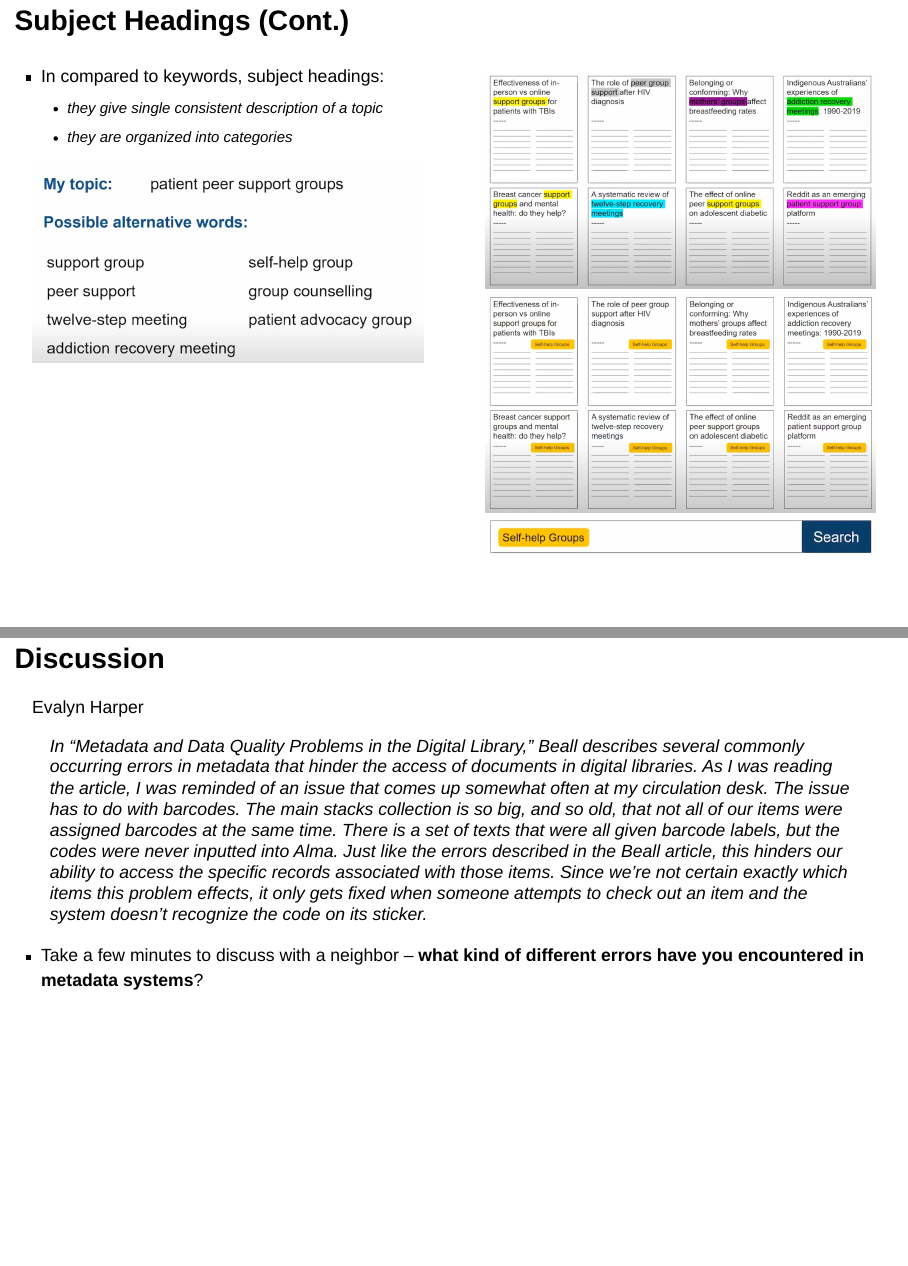
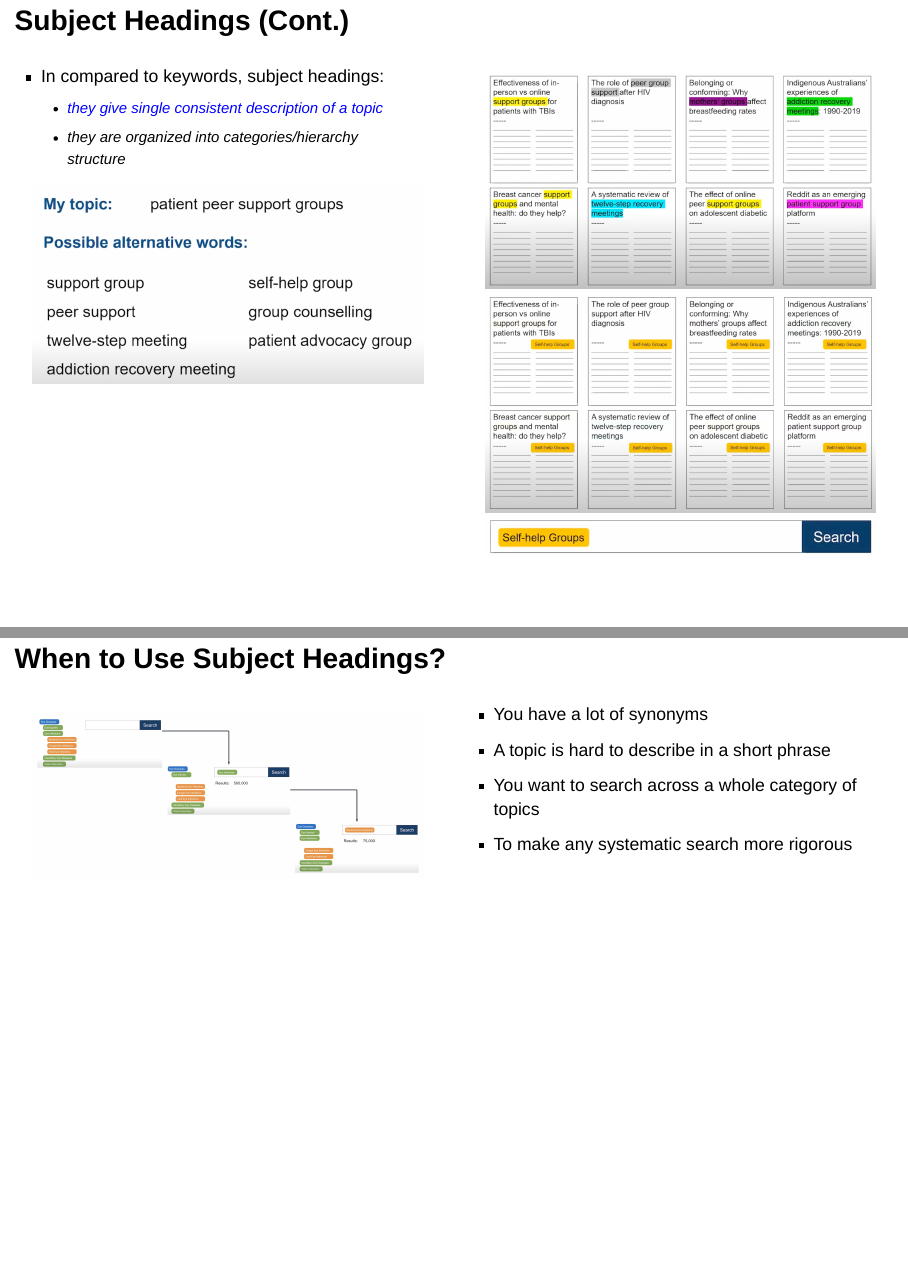
Before and after one commit to manika-lamba/IS-505, a Quarto document (IS-505/Week-7/index.qmd): pages 7 and 8 of 17 before the commit and pages 7 and 8 of 18 after it, joined at a grey line. Rendered offline with R 4.5, knitr and Pandoc in place of Quarto, with nearby package versions; drawn as Slidy slides in place of the format the file asks for.

Commit message:
25 Feb 2024

```diff
--- a/IS-505/Week-7/index.qmd
+++ b/IS-505/Week-7/index.qmd
@@ -56,8 +56,8 @@ Also called as `subject terms/index terms/index keywords`
 ::: {.column width="50%"}
 
 - In compared to keywords, subject headings:
-    - they give single consistent description of a topic
-    - they are organized into categories
+    - [they give single consistent description of a topic]{style="color: blue;"}
+    - they are organized into categories/hierarchy structure
 
 ![](images/sh5.png){fig-align="center"}
 
@@ -70,6 +70,25 @@ Also called as `subject terms/index terms/index keywords`
 ![](images/sh6.png){fig-align="center"}
 ![](images/sh7.png){fig-align="center"}
 ![](images/sh8.png){fig-align="center"}
+:::
+
+:::
+:::
+
+## When to Use Subject Headings?
+
+::: columns
+::: {.column width="50%"}
+![](images/search.png){fig-align="center"}
+:::
+
+
+::: {.column width="50%"}
+::: incremental
+- You have a lot of synonyms
+- A topic is hard to describe in a short phrase
+- You want to search across a whole category of topics
+- To make any systematic search more rigorous
 :::
 
 :::
```
Also changed, not shown: IS-505/Week-7/images/search.png (added), IS-505/Week-7/index.html, 2 other files.
